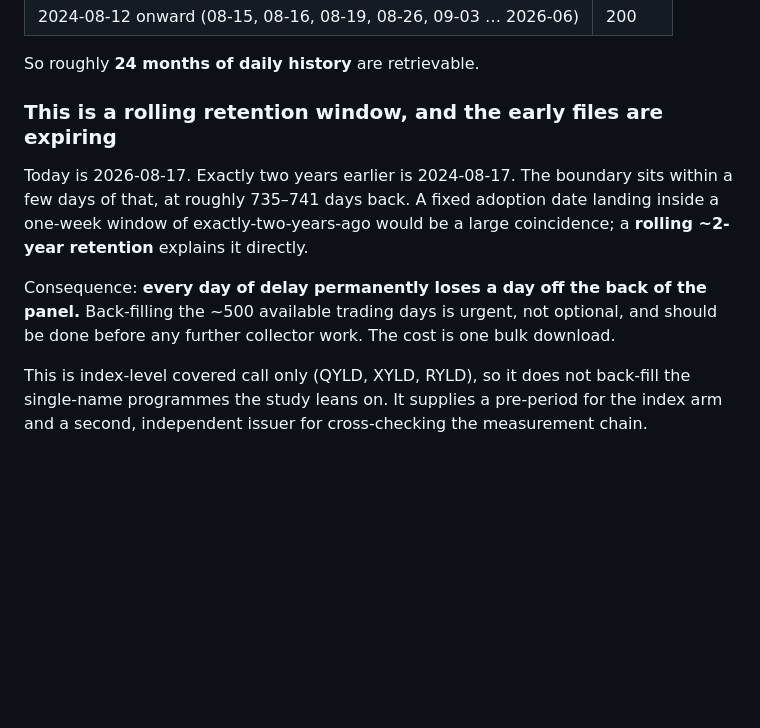
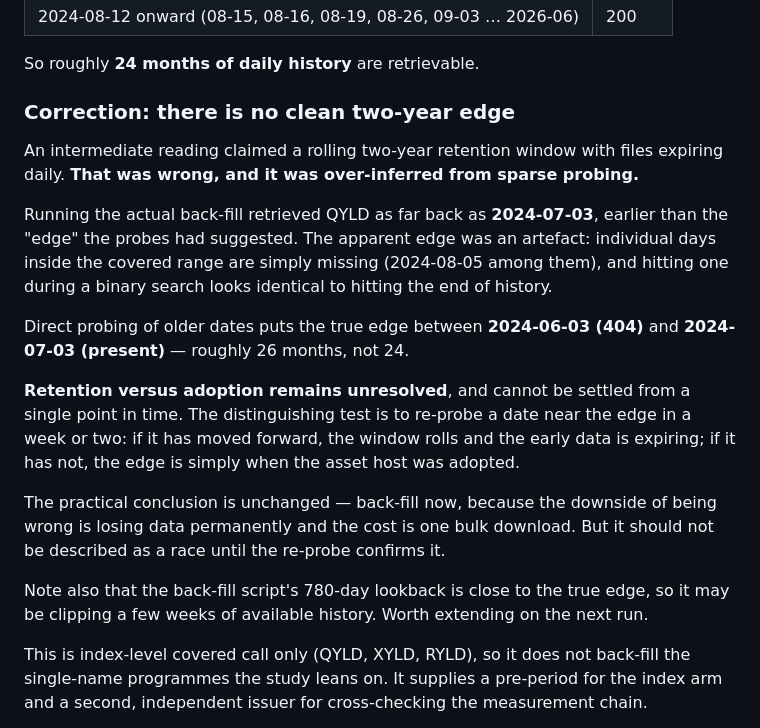
Before and after one commit to ITheClixs/known-flow-alpha, a Markdown page: docs/ISSUER_ENDPOINTS.md, the part around the change. Drawn GitHub-style; blank space fills up the shorter version.

Commit message:
docs: retract the rolling-retention claim, it was over-inferred
Running the back-fill retrieved QYLD to 2024-07-03, earlier than the edge my
probes had indicated. The apparent edge was an artefact: individual days
inside the covered range are missing, and hitting one during a binary search
is indistinguishable from reaching the end of history.

Direct probing puts the true edge between 2024-06-03 and 2024-07-03, roughly
26 months rather than 24. Retention versus adoption cannot be settled from a
single point in time; the test is to re-probe near the edge in a week or two
and see whether it has moved.

Back-filling now is still right, because being wrong costs data permanently
and the download is cheap, but it should not be called a race yet.

```diff
--- a/docs/ISSUER_ENDPOINTS.md
+++ b/docs/ISSUER_ENDPOINTS.md
@@ -29,16 +29,30 @@ carries no information. Re-probing puts the true boundary in **early August 2024
 
 So roughly **24 months of daily history** are retrievable.
 
-### This is a rolling retention window, and the early files are expiring
+### Correction: there is no clean two-year edge
 
-Today is 2026-08-17. Exactly two years earlier is 2024-08-17. The boundary sits within
-a few days of that, at roughly 735–741 days back. A fixed adoption date landing inside
-a one-week window of exactly-two-years-ago would be a large coincidence; a **rolling
-~2-year retention** explains it directly.
+An intermediate reading claimed a rolling two-year retention window with files expiring
+daily. **That was wrong, and it was over-inferred from sparse probing.**
 
-Consequence: **every day of delay permanently loses a day off the back of the panel.**
-Back-filling the ~500 available trading days is urgent, not optional, and should be
-done before any further collector work. The cost is one bulk download.
+Running the actual back-fill retrieved QYLD as far back as **2024-07-03**, earlier than
+the "edge" the probes had suggested. The apparent edge was an artefact: individual days
+inside the covered range are simply missing (2024-08-05 among them), and hitting one
+during a binary search looks identical to hitting the end of history.
+
+Direct probing of older dates puts the true edge between **2024-06-03 (404)** and
+**2024-07-03 (present)** — roughly 26 months, not 24.
+
+**Retention versus adoption remains unresolved**, and cannot be settled from a single
+point in time. The distinguishing test is to re-probe a date near the edge in a week
+or two: if it has moved forward, the window rolls and the early data is expiring; if
+it has not, the edge is simply when the asset host was adopted.
+
+The practical conclusion is unchanged — back-fill now, because the downside of being
+wrong is losing data permanently and the cost is one bulk download. But it should not
+be described as a race until the re-probe confirms it.
+
+Note also that the back-fill script's 780-day lookback is close to the true edge, so it
+may be clipping a few weeks of available history. Worth extending on the next run.
 
 This is index-level covered call only (QYLD, XYLD, RYLD), so it does not back-fill the
 single-name programmes the study leans on. It supplies a pre-period for the index arm
```
